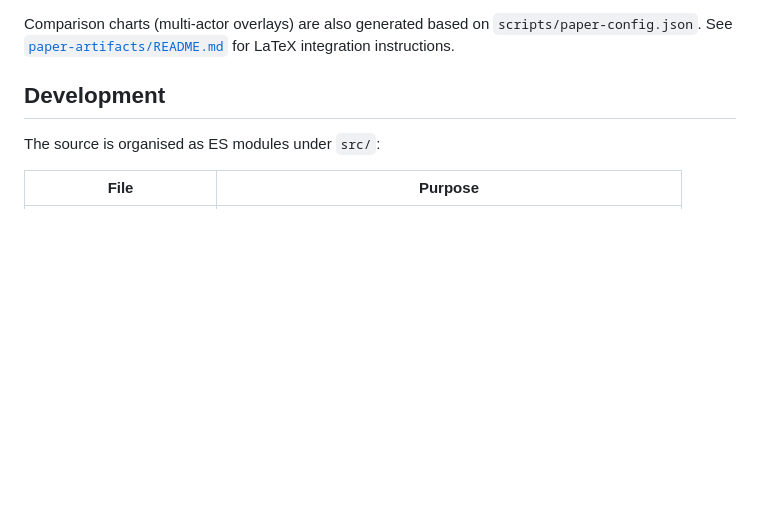
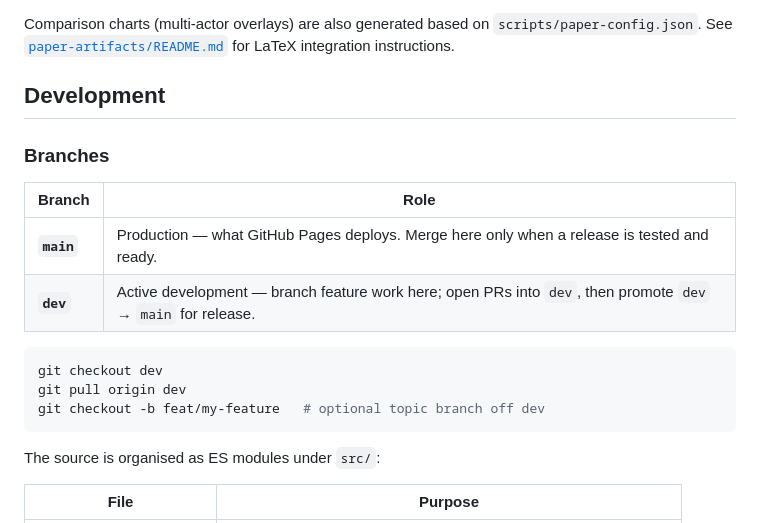
Before and after one commit to earlution/6-axis-compass, a Markdown page: README.md, the part around the change. GitHub-like rendering; blank space fills up the shorter version.

Commit message:
docs: adopt main/dev branch workflow
main is production (Pages deploy); dev is the integration branch for active work.

Co-authored-by: Cursor <cursoragent@cursor.com>

````diff
--- a/README.md
+++ b/README.md
@@ -176,6 +176,19 @@ Comparison charts (multi-actor overlays) are also generated based on `scripts/pa
 
 ## Development
 
+### Branches
+
+| Branch | Role |
+|--------|------|
+| **`main`** | Production — what GitHub Pages deploys. Merge here only when a release is tested and ready. |
+| **`dev`** | Active development — branch feature work here; open PRs into `dev`, then promote `dev` → `main` for release. |
+
+```bash
+git checkout dev
+git pull origin dev
+git checkout -b feat/my-feature   # optional topic branch off dev
+```
+
 The source is organised as ES modules under `src/`:
 
 | File | Purpose |
````
